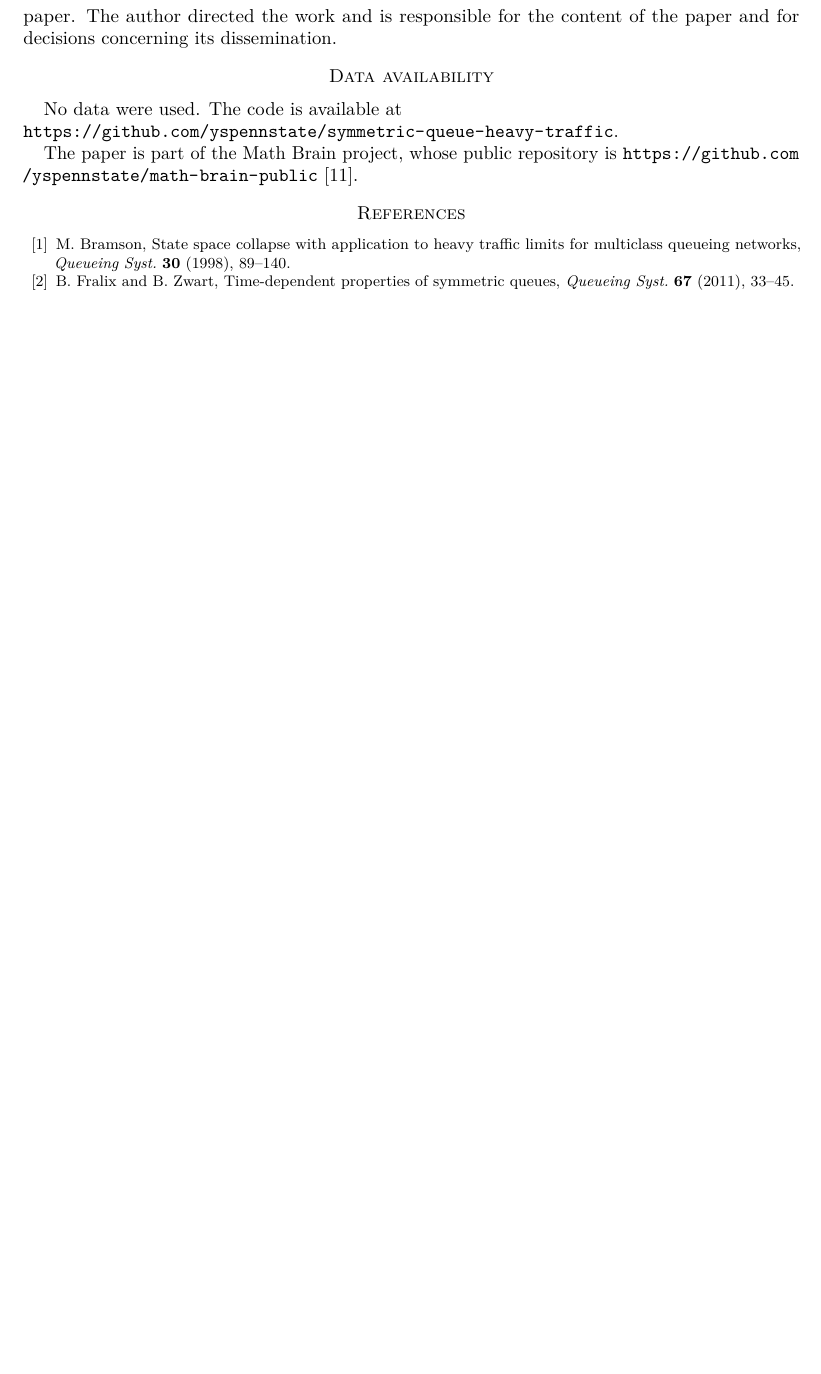
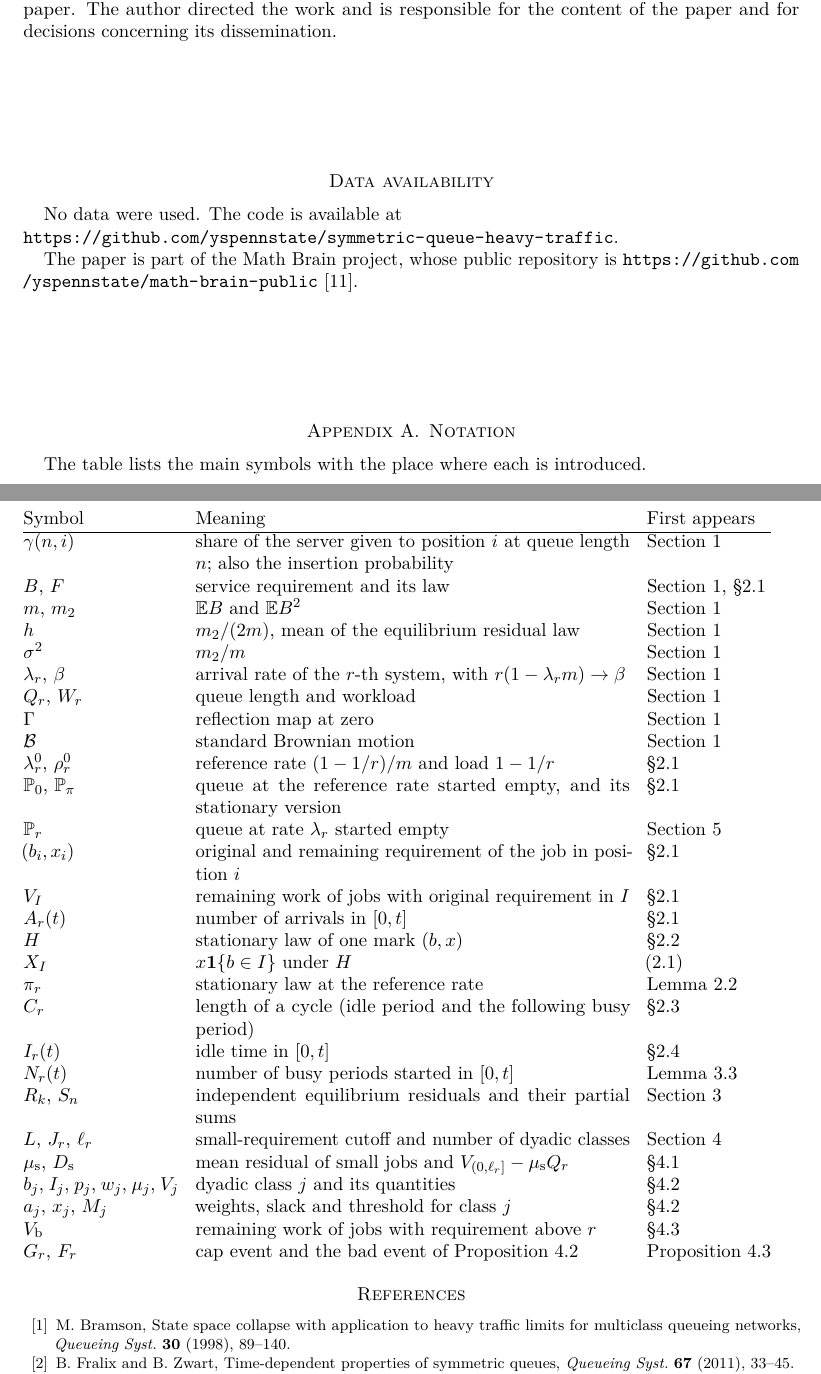
Before and after one commit to yspennstate/symmetric-queue-heavy-traffic, a LaTeX paper (paper/main.tex): part of page 8 of 8 before the commit and two parts of pages 8 and 9 of 10 after it, the two joined at a grey line, cut so that both start at the same text, the shorter picture padded with empty space. Compiled offline with pdfLaTeX.

Commit message:
apply referee corrections and add notation appendix [skip ci]

```diff
--- a/paper/main.tex
+++ b/paper/main.tex
@@ -305,6 +305,44 @@ The paper comes out of Math Brain, an ongoing project on the use of AI systems f
 No data were used. The code is available at\\ \url{https://github.com/yspennstate/symmetric-queue-heavy-traffic}.
 
 The paper is part of the Math Brain project, whose public repository is \url{https://github.com/yspennstate/math-brain-public}~\cite{MathBrainRepo}.
+
+\appendix
+\section{Notation}\label{app:notation}
+The table lists the main symbols with the place where each is introduced.
+
+\medskip
+\noindent
+\begin{tabular}{@{}p{0.2\textwidth}p{0.56\textwidth}p{0.16\textwidth}@{}}
+Symbol & Meaning & First appears\\\hline
+$\gamma(n,i)$ & share of the server given to position $i$ at queue length $n$; also the insertion probability & Section~\ref{sec:intro}\\
+$B$, $F$ & service requirement and its law & Section~\ref{sec:intro}, \S2.1\\
+$m$, $m_2$ & $\E B$ and $\E B^2$ & Section~\ref{sec:intro}\\
+$h$ & $m_2/(2m)$, mean of the equilibrium residual law & Section~\ref{sec:intro}\\
+$\sigma^2$ & $m_2/m$ & Section~\ref{sec:intro}\\
+$\lambda_r$, $\beta$ & arrival rate of the $r$-th system, with $r(1-\lambda_rm)\to\beta$ & Section~\ref{sec:intro}\\
+$Q_r$, $W_r$ & queue length and workload & Section~\ref{sec:intro}\\
+$\Gamma$ & reflection map at zero & Section~\ref{sec:intro}\\
+$\mathcal B$ & standard Brownian motion & Section~\ref{sec:intro}\\
+$\lambda^0_r$, $\rho^0_r$ & reference rate $(1-1/r)/m$ and load $1-1/r$ & \S2.1\\
+$\Pp_0$, $\Pp_\pi$ & queue at the reference rate started empty, and its stationary version & \S2.1\\
+$\Pp_r$ & queue at rate $\lambda_r$ started empty & Section~\ref{sec:proof}\\
+$(b_i,x_i)$ & original and remaining requirement of the job in position $i$ & \S2.1\\
+$V_I$ & remaining work of jobs with original requirement in $I$ & \S2.1\\
+$A_r(t)$ & number of arrivals in $[0,t]$ & \S2.1\\
+$H$ & stationary law of one mark $(b,x)$ & \S2.2\\
+$X_I$ & $x\1\{b\in I\}$ under $H$ & \eqref{eq:XI}\\
+$\pi_r$ & stationary law at the reference rate & Lemma~\ref{lem:cycle}\\
+$C_r$ & length of a cycle (idle period and the following busy period) & \S2.3\\
+$I_r(t)$ & idle time in $[0,t]$ & \S2.4\\
+$N_r(t)$ & number of busy periods started in $[0,t]$ & Lemma~\ref{lem:ncycles}\\
+$R_k$, $S_n$ & independent equilibrium residuals and their partial sums & Section~\ref{sec:lower}\\
+$L$, $J_r$, $\ell_r$ & small-requirement cutoff and number of dyadic classes & Section~\ref{sec:upper}\\
+$\mu_{\rm s}$, $D_{\rm s}$ & mean residual of small jobs and $V_{(0,\ell_r]}-\mu_{\rm s}Q_r$ & \S4.1\\
+$b_j$, $I_j$, $p_j$, $w_j$, $\mu_j$, $V_j$ & dyadic class $j$ and its quantities & \S4.2\\
+$a_j$, $x_j$, $M_j$ & weights, slack and threshold for class $j$ & \S4.2\\
+$V_{\rm b}$ & remaining work of jobs with requirement above $r$ & \S4.3\\
+$G_r$, $F_r$ & cap event and the bad event of Proposition~\ref{prop:dyadic} & Proposition~\ref{prop:upper}\\
+\end{tabular}
 
 \begin{thebibliography}{10}
 
```
Also changed, not shown: paper/main.pdf, paper/main.tex (14 more changed lines).
